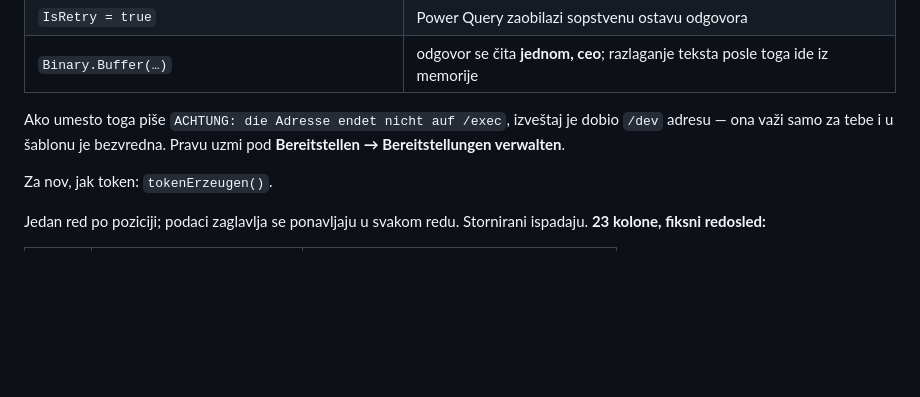
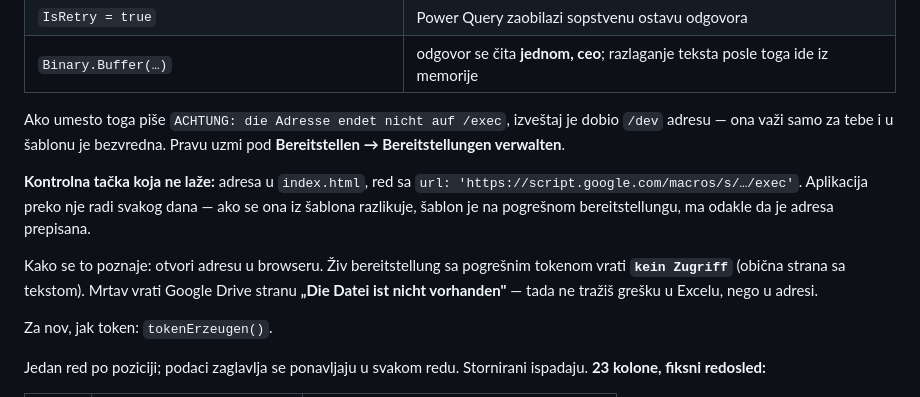
Before and after one commit to dusanmiladinovicVNM/YEPP, a Markdown page: EXCEL.md, the part around the change. GitHub-like rendering; blank space fills up the shorter version.

Commit message:
Eine tote Adresse sieht anders aus als ein verweigerter Zugriff
Aus dem Betrieb: in Safari, privat, ohne Anmeldung kam auf die CSV-Adresse
die Drive-Seite «Die Datei ist nicht vorhanden». Das ist keine Frage von
Token oder Power Query — unter dieser Adresse liegt keine Bereitstellung.

Damit stand die Suche die ganze Zeit an der falschen Stelle. Die Adresse
im Mashupskript trug eine andere Skript-Kennung als die, mit der die App
taeglich arbeitet: AKfycbx… gegen AKfycbz…

Zwei Saetze in der Anleitung dagegen.

Die Kontrolle, die nicht luegt: die Zeile mit CONFIG.url in index.html.
Ueber sie laeuft die App, also lebt diese Bereitstellung. Weicht die
Adresse in der Vorlage davon ab, steht die Vorlage auf einer anderen —
gleichgueltig, woher sie abgeschrieben wurde.

Und woran man die beiden Faelle im Browser unterscheidet: eine lebende
Bereitstellung mit falschem Token antwortet «kein Zugriff» als Text. Eine
tote antwortet mit der Drive-Seite. Im ersten Fall sucht man im Token, im
zweiten in der Adresse — und in keinem von beiden in Excel.

Handpruefung 12l dazu.

Co-Authored-By: Claude Opus 5 <noreply@anthropic.com>
Claude-Session: https://claude.ai/code/session_01BvZs4XLETV2XmNcvKGwGg1

```diff
--- a/EXCEL.md
+++ b/EXCEL.md
@@ -97,6 +97,16 @@ Blok `Daten` nosi tri stvari koje to sprečavaju:
 Ako umesto toga piše `ACHTUNG: die Adresse endet nicht auf /exec`, izveštaj
 je dobio `/dev` adresu — ona važi samo za tebe i u šablonu je bezvredna.
 Pravu uzmi pod **Bereitstellen → Bereitstellungen verwalten**.
+
+**Kontrolna tačka koja ne laže:** adresa u `index.html`, red sa
+`url: 'https://script.google.com/macros/s/…/exec'`. Aplikacija preko nje
+radi svakog dana — ako se ona iz šablona razlikuje, šablon je na pogrešnom
+bereitstellungu, ma odakle da je adresa prepisana.
+
+Kako se to poznaje: otvori adresu u browseru. Živ bereitstellung sa
+pogrešnim tokenom vrati **`kein Zugriff`** (obična strana sa tekstom).
+Mrtav vrati Google Drive stranu **„Die Datei ist nicht vorhanden"** — tada
+ne tražiš grešku u Excelu, nego u adresi.
 
 Za nov, jak token: `tokenErzeugen()`.
 
```
Also changed, not shown: README.md (+1 -0 lines).
